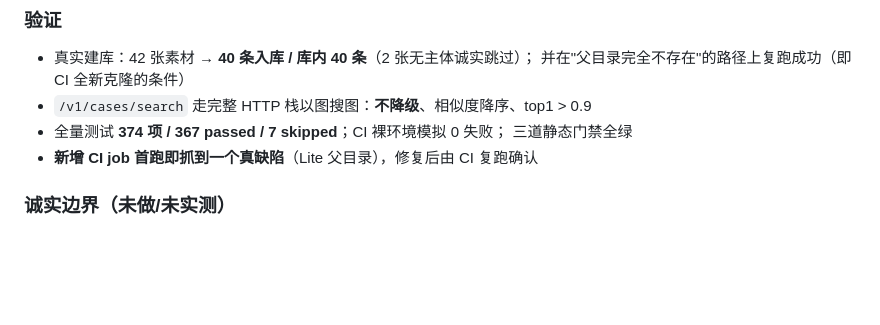
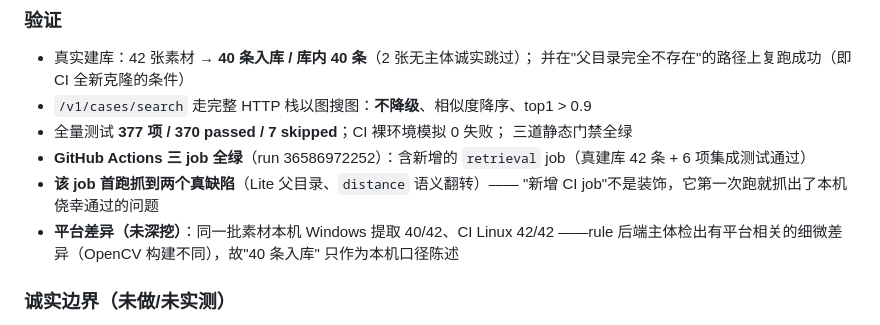
Before and after one commit to LC-di-yan/ai-composition-guide, a Markdown page: CHANGELOG.md, the part around the change. Drawn GitHub-style; blank space fills up the shorter version.

```diff
--- a/CHANGELOG.md
+++ b/CHANGELOG.md
@@ -95,9 +95,15 @@
 - 真实建库：42 张素材 → **40 条入库 / 库内 40 条**（2 张无主体诚实跳过）；
   并在"父目录完全不存在"的路径上复跑成功（即 CI 全新克隆的条件）
 - `/v1/cases/search` 走完整 HTTP 栈以图搜图：**不降级**、相似度降序、top1 > 0.9
-- 全量测试 **374 项 / 367 passed / 7 skipped**；CI 裸环境模拟 0 失败；
+- 全量测试 **377 项 / 370 passed / 7 skipped**；CI 裸环境模拟 0 失败；
   三道静态门禁全绿
-- **新增 CI job 首跑即抓到一个真缺陷**（Lite 父目录），修复后由 CI 复跑确认
+- **GitHub Actions 三 job 全绿**（run 36586972252）：含新增的 `retrieval`
+  job（真建库 42 条 + 6 项集成测试通过）
+- **该 job 首跑抓到两个真缺陷**（Lite 父目录、`distance` 语义翻转）——
+  "新增 CI job"不是装饰，它第一次跑就抓出了本机侥幸通过的问题
+- **平台差异（未深挖）**：同一批素材本机 Windows 提取 40/42、CI Linux 42/42
+  ——rule 后端主体检出有平台相关的细微差异（OpenCV 构建不同），故"40 条入库"
+  只作为本机口径陈述
 
 ### 诚实边界（未做/未实测）
 
```
Also changed, not shown: 测试与验收.md (+13 -0 lines).
